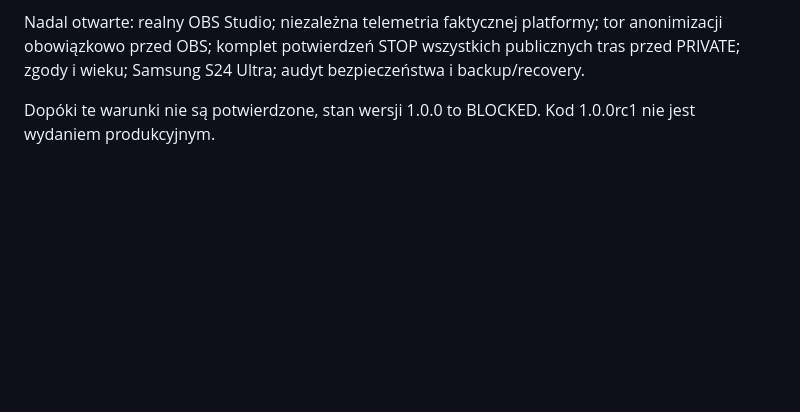
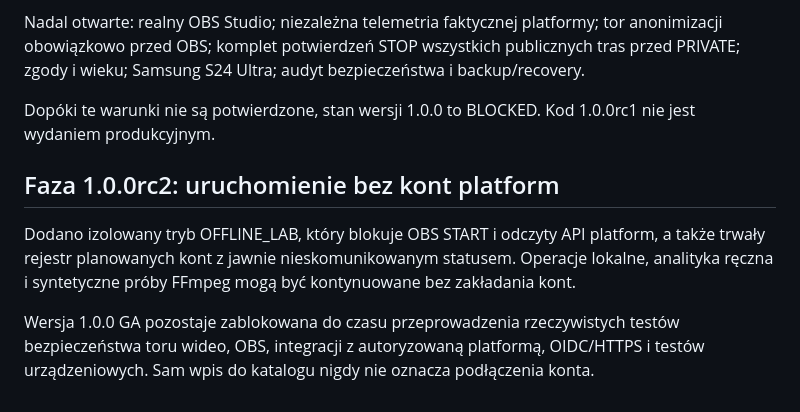
Before and after one commit to mojealterego/AdultCam-Omega-, a Markdown page: ROADMAP.md, the part around the change. Drawn GitHub-style; blank space fills up the shorter version.

Commit message:
docs: roadmap separates standalone lab completion from platform GA

```diff
--- a/ROADMAP.md
+++ b/ROADMAP.md
@@ -161,3 +161,9 @@ Utworzono Ed25519/SHA-256 release gate i testy negatywne. Brama produkcyjna wyma
 Nadal otwarte: realny OBS Studio; niezależna telemetria faktycznej platformy; tor anonimizacji obowiązkowo przed OBS; komplet potwierdzeń STOP wszystkich publicznych tras przed PRIVATE; zgody i wieku; Samsung S24 Ultra; audyt bezpieczeństwa i backup/recovery.
 
 Dopóki te warunki nie są potwierdzone, stan wersji 1.0.0 to BLOCKED. Kod 1.0.0rc1 nie jest wydaniem produkcyjnym.
+
+## Faza 1.0.0rc2: uruchomienie bez kont platform
+
+Dodano izolowany tryb OFFLINE_LAB, który blokuje OBS START i odczyty API platform, a także trwały rejestr planowanych kont z jawnie nieskomunikowanym statusem. Operacje lokalne, analityka ręczna i syntetyczne próby FFmpeg mogą być kontynuowane bez zakładania kont.
+
+Wersja 1.0.0 GA pozostaje zablokowana do czasu przeprowadzenia rzeczywistych testów bezpieczeństwa toru wideo, OBS, integracji z autoryzowaną platformą, OIDC/HTTPS i testów urządzeniowych. Sam wpis do katalogu nigdy nie oznacza podłączenia konta.
```
